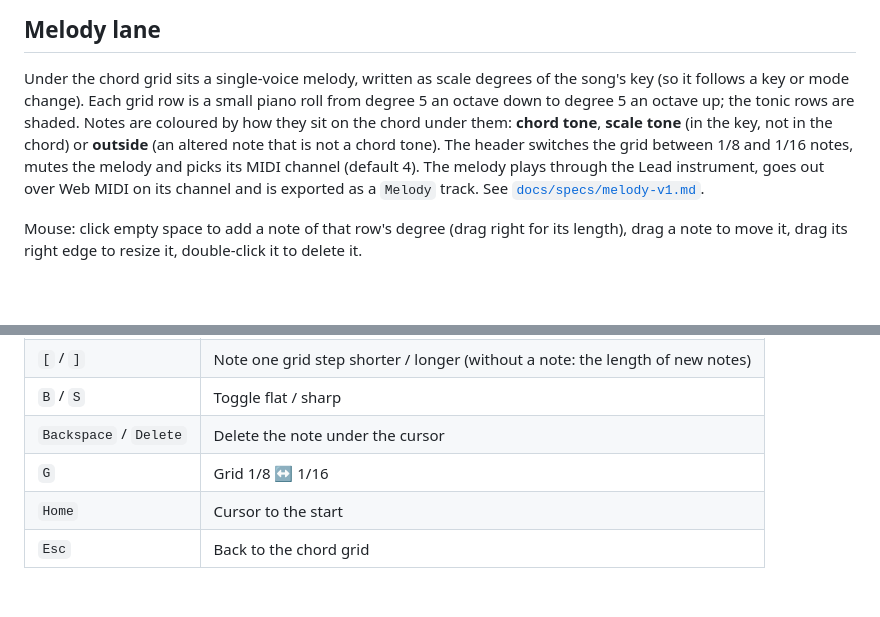
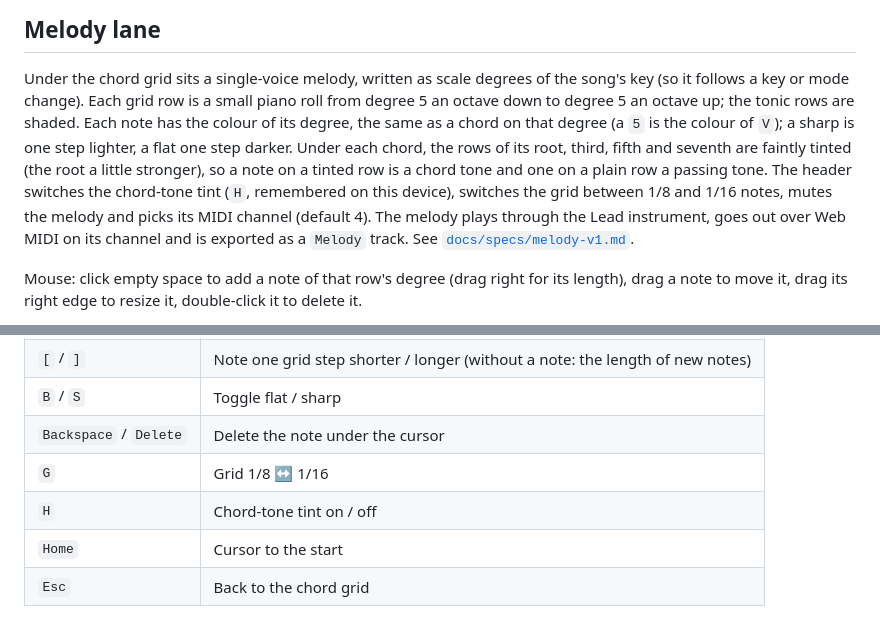
Before and after one commit to ennes-ns/crokychords, a Markdown page: apps/web/README.md, 2 parts joined by grey strips. Drawn GitHub-style; blank space fills up the shorter version.

```diff
--- a/apps/web/README.md
+++ b/apps/web/README.md
@@ -80,10 +80,13 @@ and applied (secondary) function; only combinations with a valid token are offer
 
 Under the chord grid sits a single-voice melody, written as scale degrees of the song's key
 (so it follows a key or mode change). Each grid row is a small piano roll from degree 5 an
-octave down to degree 5 an octave up; the tonic rows are shaded. Notes are coloured by how they
-sit on the chord under them: **chord tone**, **scale tone** (in the key, not in the chord) or
-**outside** (an altered note that is not a chord tone). The header switches the grid between
-1/8 and 1/16 notes, mutes the melody and picks its MIDI channel (default 4). The melody plays
+octave down to degree 5 an octave up; the tonic rows are shaded. Each note has the colour of its
+degree, the same as a chord on that degree (a `5` is the colour of `V`); a sharp is one step
+lighter, a flat one step darker. Under each chord, the rows of its root, third, fifth and seventh
+are faintly tinted (the root a little stronger), so a note on a tinted row is a chord tone and one
+on a plain row a passing tone. The header switches the chord-tone tint (`H`, remembered on this
+device), switches the grid between 1/8 and 1/16 notes, mutes the melody and picks its MIDI
+channel (default 4). The melody plays
 through the Lead instrument, goes out over Web MIDI on its channel and is exported as a
 `Melody` track. See [`docs/specs/melody-v1.md`](../../docs/specs/melody-v1.md).
 
@@ -104,6 +107,7 @@ either one does too). In the melody lane:
 | `B` / `S` | Toggle flat / sharp |
 | `Backspace` / `Delete` | Delete the note under the cursor |
 | `G` | Grid 1/8 ↔ 1/16 |
+| `H` | Chord-tone tint on / off |
 | `Home` | Cursor to the start |
 | `Esc` | Back to the chord grid |
 
```
Also changed, not shown: docs/specs/melody-v1.md (+43 -9 lines), docs/specs/themes-v1.md (+4 -2 lines), docs/readme/melody/melody-default.png (added), docs/readme/melody/melody-pixel.png (added), 12 other files.
